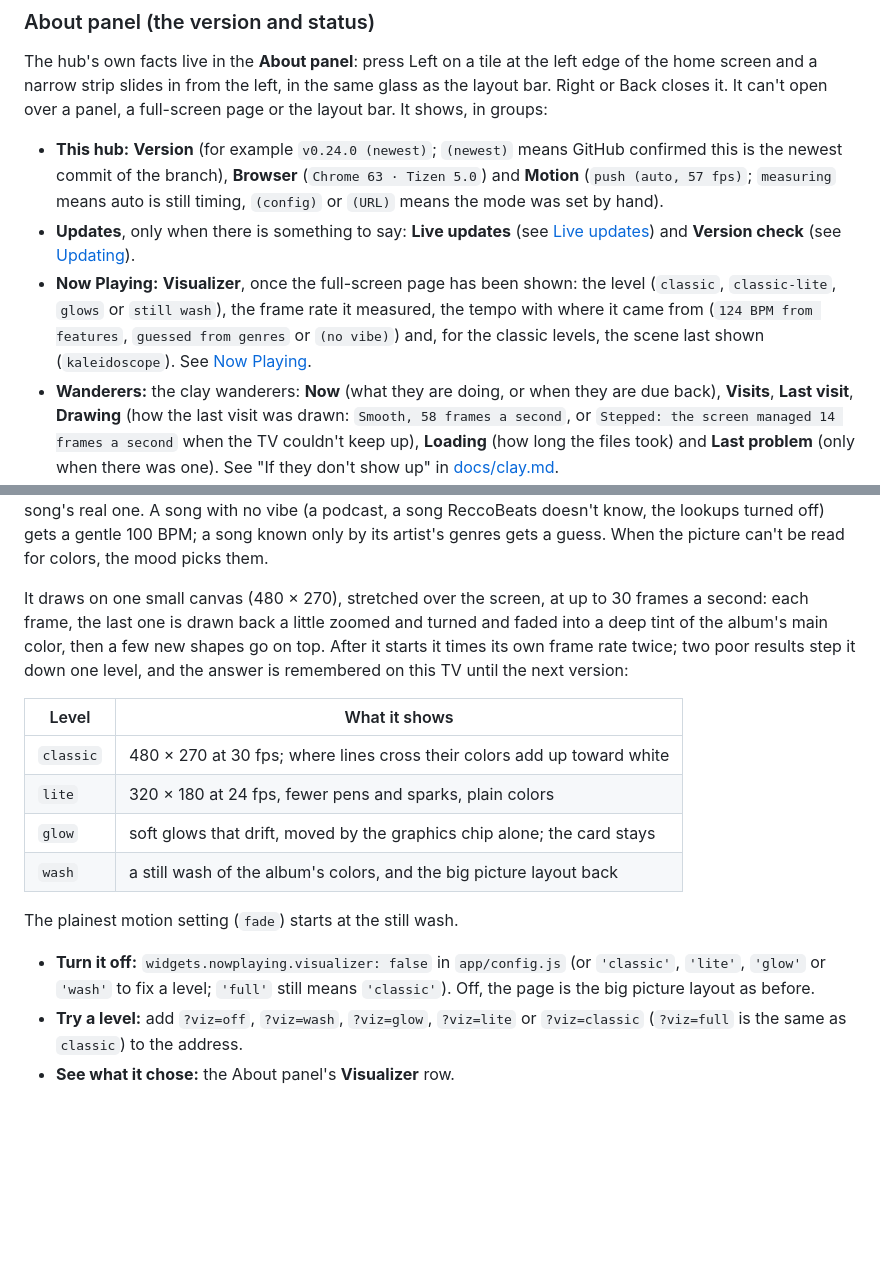
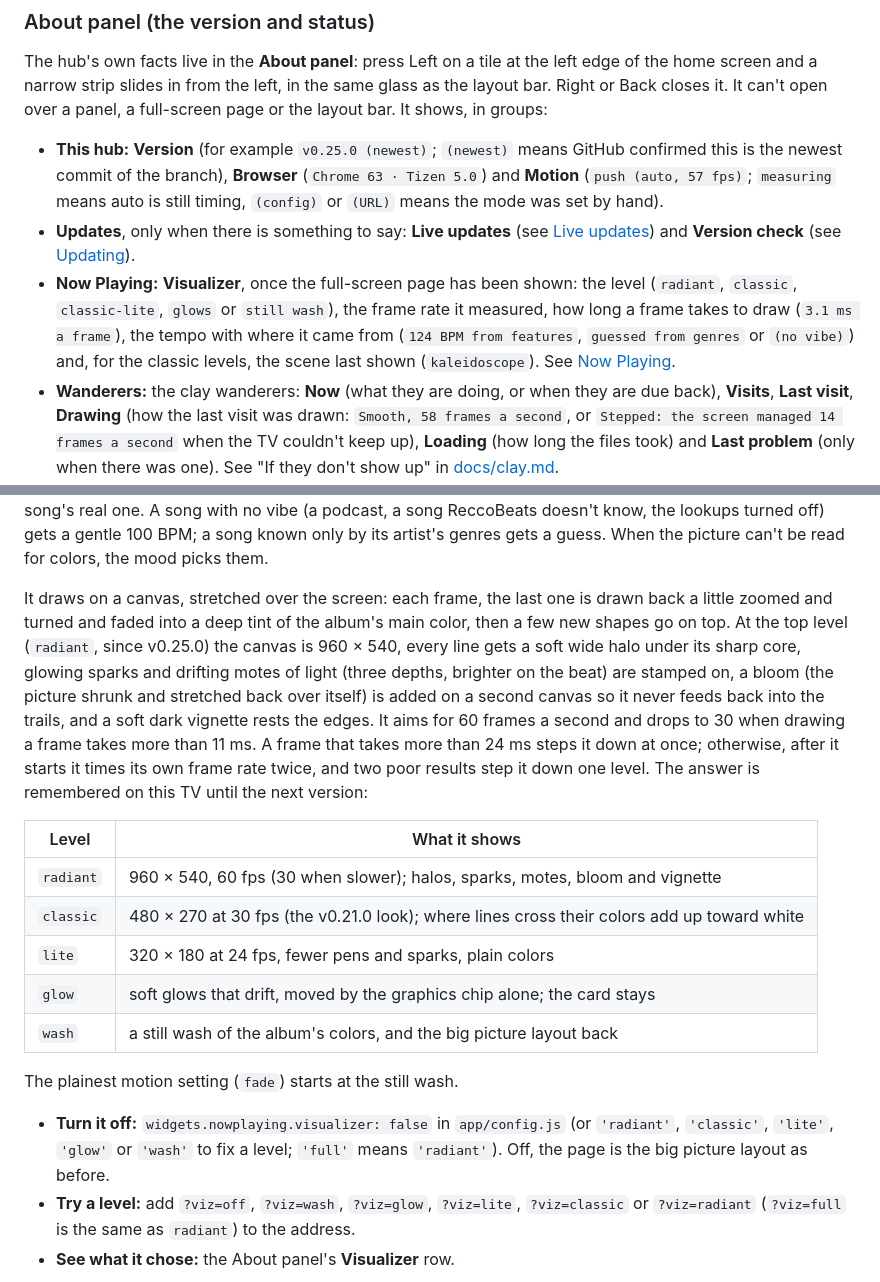
Before and after one commit to irosen419/tizen-takeover, a Markdown page: README.md, 2 parts joined by grey strips. Drawn GitHub-style; blank space fills up the shorter version.

```diff
--- a/README.md
+++ b/README.md
@@ -104,9 +104,9 @@ The tile changes as soon as you pick, behind the page. Both choices are remember
 
 The hub's own facts live in the **About panel**: press Left on a tile at the left edge of the home screen and a narrow strip slides in from the left, in the same glass as the layout bar. Right or Back closes it. It can't open over a panel, a full-screen page or the layout bar. It shows, in groups:
 
-- **This hub:** **Version** (for example `v0.24.0 (newest)`; `(newest)` means GitHub confirmed this is the newest commit of the branch), **Browser** (`Chrome 63 · Tizen 5.0`) and **Motion** (`push (auto, 57 fps)`; `measuring` means auto is still timing, `(config)` or `(URL)` means the mode was set by hand).
+- **This hub:** **Version** (for example `v0.25.0 (newest)`; `(newest)` means GitHub confirmed this is the newest commit of the branch), **Browser** (`Chrome 63 · Tizen 5.0`) and **Motion** (`push (auto, 57 fps)`; `measuring` means auto is still timing, `(config)` or `(URL)` means the mode was set by hand).
 - **Updates**, only when there is something to say: **Live updates** (see [Live updates](#live-updates)) and **Version check** (see [Updating](#updating)).
-- **Now Playing:** **Visualizer**, once the full-screen page has been shown: the level (`classic`, `classic-lite`, `glows` or `still wash`), the frame rate it measured, the tempo with where it came from (`124 BPM from features`, `guessed from genres` or `(no vibe)`) and, for the classic levels, the scene last shown (`kaleidoscope`). See [Now Playing](#now-playing).
+- **Now Playing:** **Visualizer**, once the full-screen page has been shown: the level (`radiant`, `classic`, `classic-lite`, `glows` or `still wash`), the frame rate it measured, how long a frame takes to draw (`3.1 ms a frame`), the tempo with where it came from (`124 BPM from features`, `guessed from genres` or `(no vibe)`) and, for the classic levels, the scene last shown (`kaleidoscope`). See [Now Playing](#now-playing).
 - **Wanderers:** the clay wanderers: **Now** (what they are doing, or when they are due back), **Visits**, **Last visit**, **Drawing** (how the last visit was drawn: `Smooth, 58 frames a second`, or `Stepped: the screen managed 14 frames a second` when the TV couldn't keep up), **Loading** (how long the files took) and **Last problem** (only when there was one). See "If they don't show up" in [docs/clay.md](docs/clay.md).
 
 Everything in it changes by itself, once a second, while it is open. It doesn't count as busy: the wanderers keep coming while it is open, behind it. `HUB_TEST.about` (`open()`, `close()`, `isOpen()`, `rows()`) reads it in a laptop browser and in the tests.
@@ -210,19 +210,20 @@ It plays six scenes, a phrase each (16 or 32 beats), in an order that belongs to
 
 It follows the song's **vibe**, which the Pi looks up once per song (see "Spotify" in [pi/README.md](pi/README.md)): the tempo sets the beat (a brief kick in width, brightness and zoom; never faster than 2.5 a second, so fast songs kick on every other beat), energy how many pens and sparks, how thick and bright and how fast the trails move, danceability against acousticness whether it leans to the sharp scenes (tunnel, kaleidoscope, starburst) or the flowing ones (spirograph, ribbons, lattice), and mood (valence) how far the colors swing round the album's hues. The intensity eases in at the start of the song, swells and settles at the end. Everything is timed from the song's position, so a seek lands in the right scene; paused, it settles into a still picture and stops drawing; the next song morphs out of the last one. There is no sound to react to (Spotify sends none): it moves at the song's speed and feel, not to its actual beats. A "124 BPM" chip shows when the tempo is the song's real one. A song with no vibe (a podcast, a song ReccoBeats doesn't know, the lookups turned off) gets a gentle 100 BPM; a song known only by its artist's genres gets a guess. When the picture can't be read for colors, the mood picks them.
 
-It draws on one small canvas (480 × 270), stretched over the screen, at up to 30 frames a second: each frame, the last one is drawn back a little zoomed and turned and faded into a deep tint of the album's main color, then a few new shapes go on top. After it starts it times its own frame rate twice; two poor results step it down one level, and the answer is remembered on this TV until the next version:
+It draws on a canvas, stretched over the screen: each frame, the last one is drawn back a little zoomed and turned and faded into a deep tint of the album's main color, then a few new shapes go on top. At the top level (`radiant`, since v0.25.0) the canvas is 960 × 540, every line gets a soft wide halo under its sharp core, glowing sparks and drifting motes of light (three depths, brighter on the beat) are stamped on, a bloom (the picture shrunk and stretched back over itself) is added on a second canvas so it never feeds back into the trails, and a soft dark vignette rests the edges. It aims for 60 frames a second and drops to 30 when drawing a frame takes more than 11 ms. A frame that takes more than 24 ms steps it down at once; otherwise, after it starts it times its own frame rate twice, and two poor results step it down one level. The answer is remembered on this TV until the next version:
 
 | Level | What it shows |
 |---|---|
-| `classic` | 480 × 270 at 30 fps; where lines cross their colors add up toward white |
+| `radiant` | 960 × 540, 60 fps (30 when slower); halos, sparks, motes, bloom and vignette |
+| `classic` | 480 × 270 at 30 fps (the v0.21.0 look); where lines cross their colors add up toward white |
 | `lite` | 320 × 180 at 24 fps, fewer pens and sparks, plain colors |
 | `glow` | soft glows that drift, moved by the graphics chip alone; the card stays |
 | `wash` | a still wash of the album's colors, and the big picture layout back |
 
 The plainest motion setting (`fade`) starts at the still wash.
 
-- **Turn it off:** `widgets.nowplaying.visualizer: false` in `app/config.js` (or `'classic'`, `'lite'`, `'glow'` or `'wash'` to fix a level; `'full'` still means `'classic'`). Off, the page is the big picture layout as before.
-- **Try a level:** add `?viz=off`, `?viz=wash`, `?viz=glow`, `?viz=lite` or `?viz=classic` (`?viz=full` is the same as `classic`) to the address.
+- **Turn it off:** `widgets.nowplaying.visualizer: false` in `app/config.js` (or `'radiant'`, `'classic'`, `'lite'`, `'glow'` or `'wash'` to fix a level; `'full'` means `'radiant'`). Off, the page is the big picture layout as before.
+- **Try a level:** add `?viz=off`, `?viz=wash`, `?viz=glow`, `?viz=lite`, `?viz=classic` or `?viz=radiant` (`?viz=full` is the same as `radiant`) to the address.
 - **See what it chose:** the About panel's **Visualizer** row.
 
 ![Now Playing full screen: the kaleidoscope scene on an upbeat song, with the song card in the upper left](docs/screenshots/nowplaying-viz-upbeat.jpg)
```
Also changed, not shown: docs/screenshots/nowplaying-viz-radiant.jpg (added), 11 other files.
